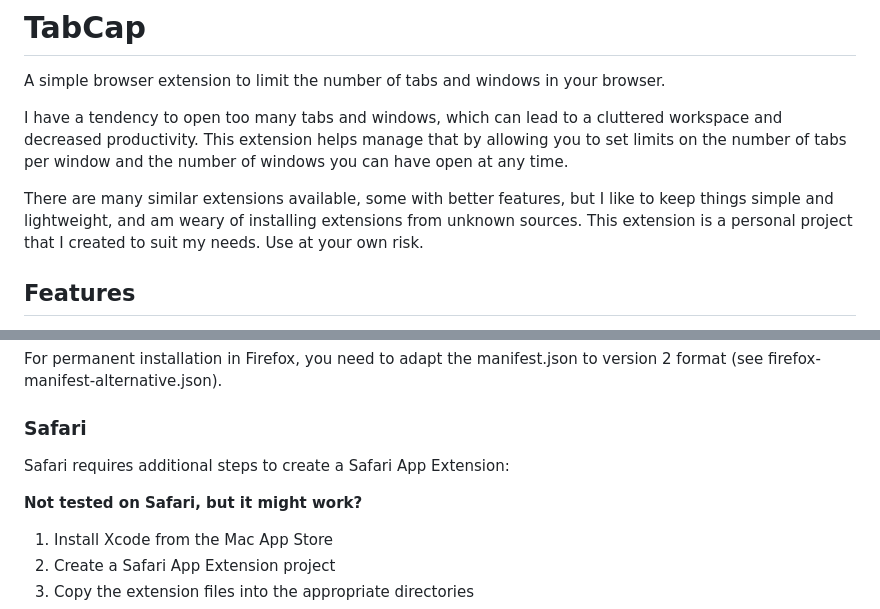
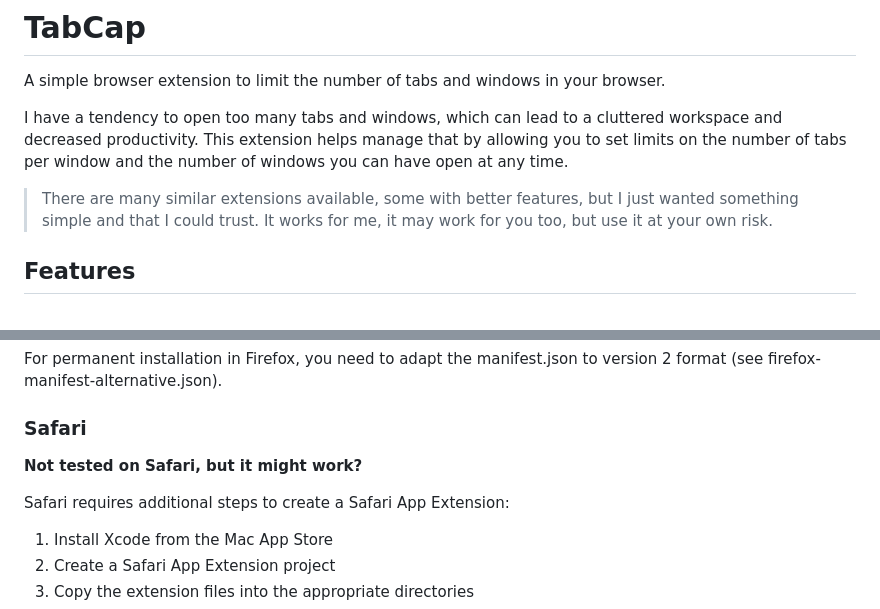
Before and after one commit to patrickward/tabcap, a Markdown page: README.md, 2 parts joined by grey strips. GitHub-like rendering.

```diff
--- a/README.md
+++ b/README.md
@@ -6,9 +6,8 @@ I have a tendency to open too many tabs and windows, which can lead to a clutter
 This extension helps manage that by allowing you to set limits on the number of tabs per window and the number of
 windows you can have open at any time.
 
-There are many similar extensions available, some with better features, but I like to keep things simple and
-lightweight, and am weary of installing extensions from unknown sources. This extension is a personal project that I
-created to suit my needs. Use at your own risk.
+> There are many similar extensions available, some with better features, but I just wanted something simple and that I
+> could trust. It works for me, it may work for you too, but use it at your own risk.
 
 ## Features
 
@@ -45,9 +44,9 @@ firefox-manifest-alternative.json).
 
 ### Safari
 
+**Not tested on Safari, but it might work?**
+
 Safari requires additional steps to create a Safari App Extension:
-
-**Not tested on Safari, but it might work?**
 
 1. Install Xcode from the Mac App Store
 2. Create a Safari App Extension project
```
